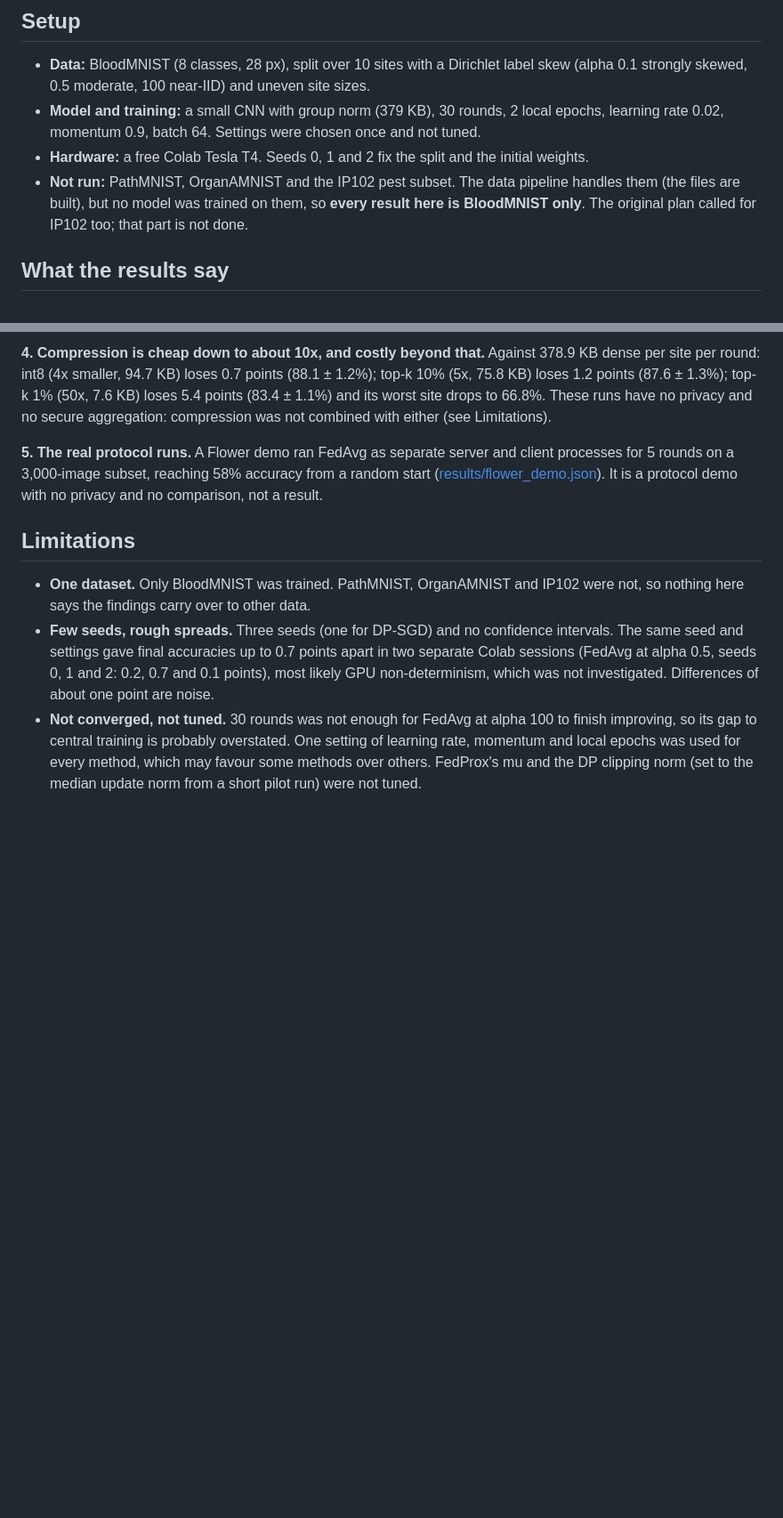
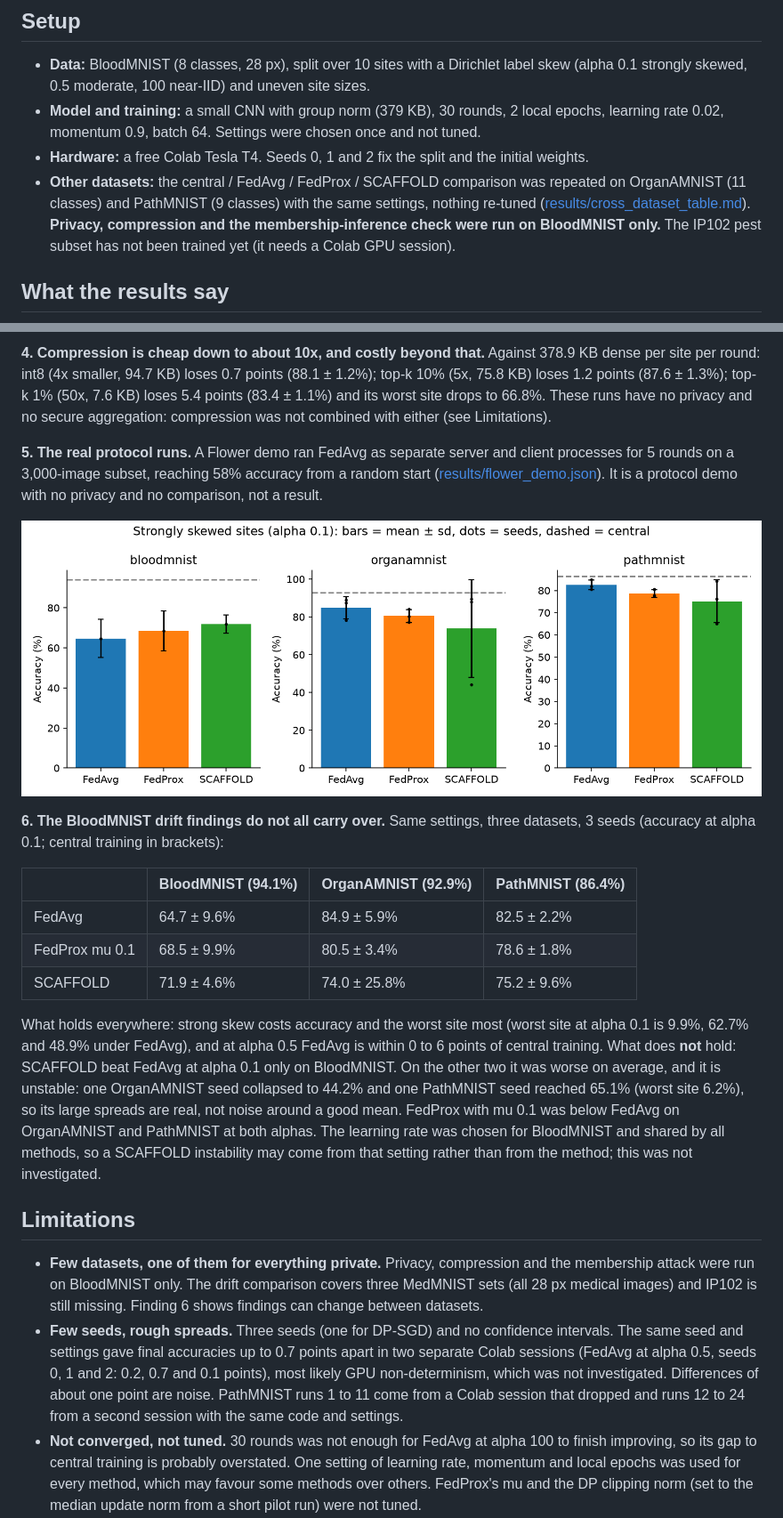
Before and after one commit to Nathaniel47/fedsurveil, a Markdown page: docs/REPORT.md, 2 parts joined by grey strips. Shown at 89% size. GitHub-like rendering; pictures changed too: results/charts/datasets_alpha01.png (added); blank space fills up the shorter version.

```diff
--- a/docs/REPORT.md
+++ b/docs/REPORT.md
@@ -12,9 +12,11 @@ It makes no clinical claims. All numbers below come from [results/results_table.
 - **Model and training:** a small CNN with group norm (379 KB), 30 rounds, 2 local epochs, learning
   rate 0.02, momentum 0.9, batch 64. Settings were chosen once and not tuned.
 - **Hardware:** a free Colab Tesla T4. Seeds 0, 1 and 2 fix the split and the initial weights.
-- **Not run:** PathMNIST, OrganAMNIST and the IP102 pest subset. The data pipeline handles them
-  (the files are built), but no model was trained on them, so **every result here is BloodMNIST
-  only**. The original plan called for IP102 too; that part is not done.
+- **Other datasets:** the central / FedAvg / FedProx / SCAFFOLD comparison was repeated on
+  OrganAMNIST (11 classes) and PathMNIST (9 classes) with the same settings, nothing re-tuned
+  ([results/cross_dataset_table.md](../results/cross_dataset_table.md)). **Privacy, compression and
+  the membership-inference check were run on BloodMNIST only.** The IP102 pest subset has not been
+  trained yet (it needs a Colab GPU session).
 
 ## What the results say
 
@@ -69,14 +71,37 @@ either (see Limitations).
 ([results/flower_demo.json](../results/flower_demo.json)). It is a protocol demo with no privacy and
 no comparison, not a result.
 
+![Same comparison on three datasets](../results/charts/datasets_alpha01.png)
+
+**6. The BloodMNIST drift findings do not all carry over.** Same settings, three datasets, 3 seeds
+(accuracy at alpha 0.1; central training in brackets):
+
+| | BloodMNIST (94.1%) | OrganAMNIST (92.9%) | PathMNIST (86.4%) |
+|---|---|---|---|
+| FedAvg | 64.7 ± 9.6% | 84.9 ± 5.9% | 82.5 ± 2.2% |
+| FedProx mu 0.1 | 68.5 ± 9.9% | 80.5 ± 3.4% | 78.6 ± 1.8% |
+| SCAFFOLD | 71.9 ± 4.6% | 74.0 ± 25.8% | 75.2 ± 9.6% |
+
+What holds everywhere: strong skew costs accuracy and the worst site most (worst site at alpha 0.1
+is 9.9%, 62.7% and 48.9% under FedAvg), and at alpha 0.5 FedAvg is within 0 to 6 points of
+central training. What does **not** hold: SCAFFOLD beat FedAvg at alpha 0.1 only on BloodMNIST. On
+the other two it was worse on average, and it is unstable: one OrganAMNIST seed collapsed to 44.2%
+and one PathMNIST seed reached 65.1% (worst site 6.2%), so its large spreads are real, not noise
+around a good mean. FedProx with mu 0.1 was below FedAvg on OrganAMNIST and PathMNIST at both
+alphas. The learning rate was chosen for BloodMNIST and shared by all methods, so a SCAFFOLD
+instability may come from that setting rather than from the method; this was not investigated.
+
 ## Limitations
 
-- **One dataset.** Only BloodMNIST was trained. PathMNIST, OrganAMNIST and IP102 were not, so nothing
-  here says the findings carry over to other data.
+- **Few datasets, one of them for everything private.** Privacy, compression and the membership
+  attack were run on BloodMNIST only. The drift comparison covers three MedMNIST sets (all 28 px
+  medical images) and IP102 is still missing. Finding 6 shows findings can change between datasets.
 - **Few seeds, rough spreads.** Three seeds (one for DP-SGD) and no confidence intervals. The same
   seed and settings gave final accuracies up to 0.7 points apart in two separate Colab sessions
   (FedAvg at alpha 0.5, seeds 0, 1 and 2: 0.2, 0.7 and 0.1 points), most likely GPU
-  non-determinism, which was not investigated. Differences of about one point are noise.
+  non-determinism, which was not investigated. Differences of about one point are noise. PathMNIST
+  runs 1 to 11 come from a Colab session that dropped and runs 12 to 24 from a second session with
+  the same code and settings.
 - **Not converged, not tuned.** 30 rounds was not enough for FedAvg at alpha 100 to finish improving,
   so its gap to central training is probably overstated. One setting of learning rate, momentum and
   local epochs was used for every method, which may favour some methods over others. FedProx's mu
```
Also changed, not shown: README.md (+2 -2 lines), docs/DEPLOY.md (+1 -1 lines), results/cross_dataset_table.md (added, +14 -0 lines), 3 other files.
